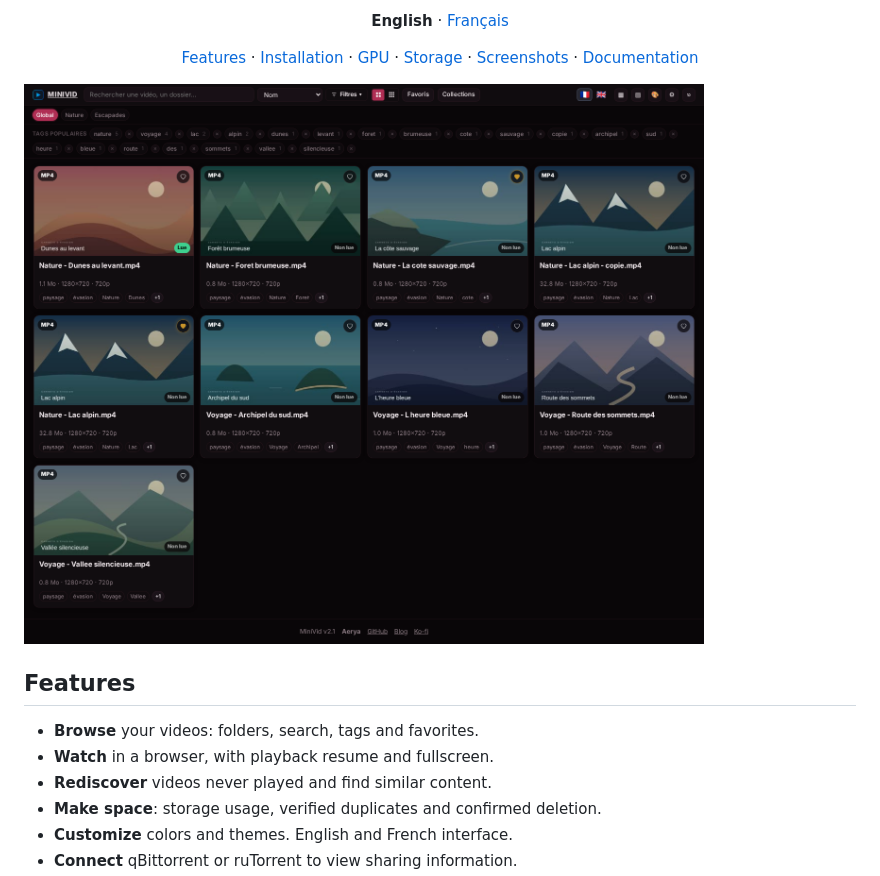
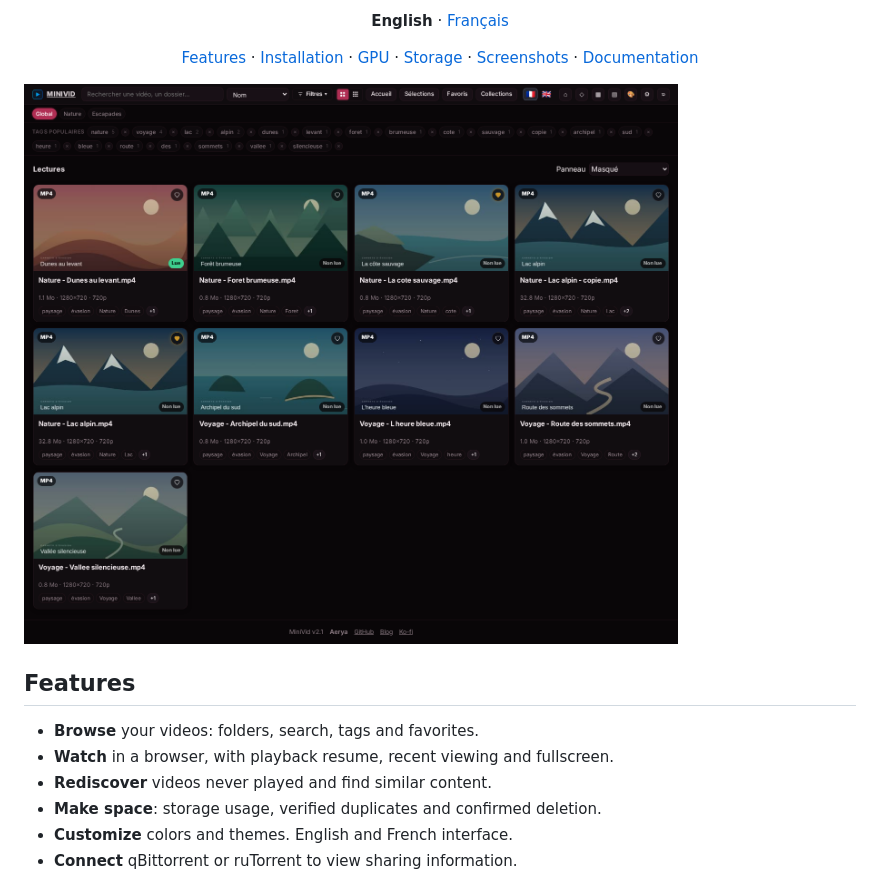
Before and after one commit to Aerya/MiniVid, a Markdown page: README.md, the part around the change. Drawn GitHub-style; pictures changed too: docs/screenshots/library.png.

```diff
--- a/README.md
+++ b/README.md
@@ -11,7 +11,7 @@
 ## Features
 
 - **Browse** your videos: folders, search, tags and favorites.
-- **Watch** in a browser, with playback resume and fullscreen.
+- **Watch** in a browser, with playback resume, recent viewing and fullscreen.
 - **Rediscover** videos never played and find similar content.
 - **Make space**: storage usage, verified duplicates and confirmed deletion.
 - **Customize** colors and themes. English and French interface.
```
Also changed, not shown: README.fr.md (+1 -1 lines), docs/screenshots/maintenance.png, docs/screenshots/player-sharing.png, docs/screenshots/storage.png.
